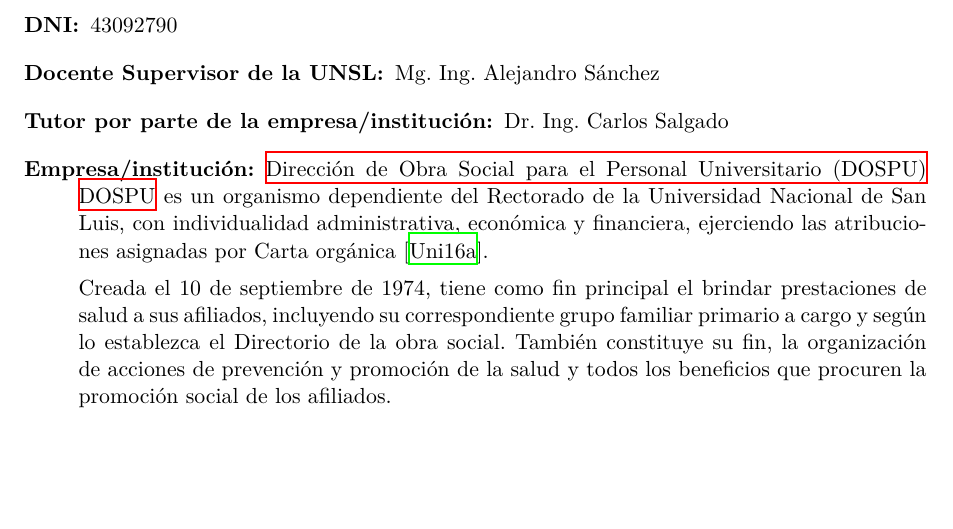
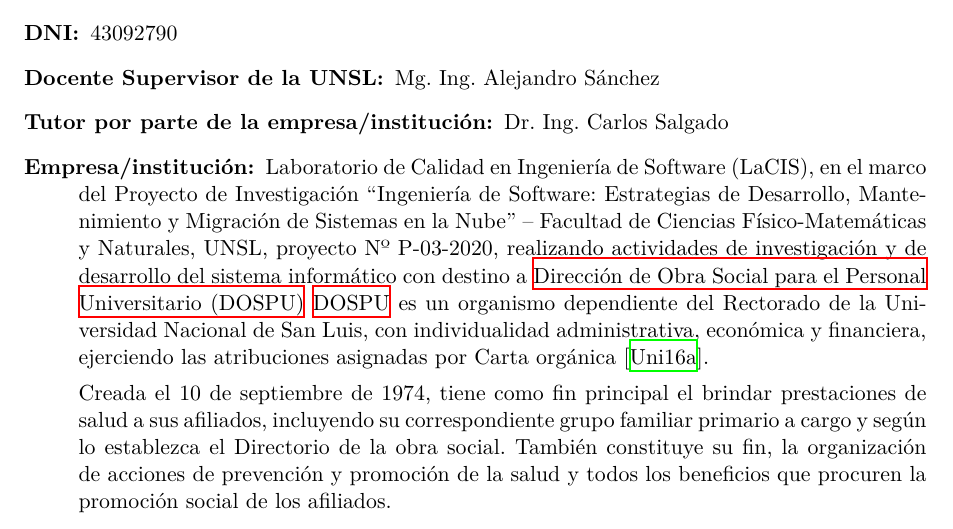
Before and after one commit to IvanB101/informe-pps, a LaTeX document (main.tex, which reads resumen.tex): part of page 3 of 15, cut so that both start at the same text, the shorter picture padded with empty space. Compiled offline with XeLaTeX.

Commit message:
cambio empresa/institucion

```diff
--- a/resumen.tex
+++ b/resumen.tex
@@ -5,7 +5,8 @@
     \item[DNI:] 43092790
     \item[Docente Supervisor de la UNSL:] Mg. Ing. Alejandro Sánchez
     \item[Tutor por parte de la empresa/institución:] Dr. Ing. Carlos Salgado
-    \item[Empresa/institución:] \acrfull{dospu}
+    \item[Empresa/institución:]
+    Laboratorio de Calidad en Ingeniería de Software (LaCIS), en el marco del Proyecto de Investigación ``Ingeniería de Software: Estrategias de Desarrollo, Mantenimiento y Migración de Sistemas en la Nube'' – Facultad de Ciencias Físico-Matemáticas y Naturales, UNSL, proyecto Nº P-03-2020, realizando actividades de investigación y de desarrollo del sistema informático con destino a \acrfull{dospu}
     \acrshort{dospu} es un organismo dependiente del Rectorado de la Universidad Nacional de San Luis, con individualidad administrativa, económica y financiera, ejerciendo las atribuciones asignadas por Carta orgánica \cite{CSOrd53}.
 
     Creada el 10 de septiembre de 1974, tiene como fin principal el brindar prestaciones de salud a sus afiliados, incluyendo su correspondiente grupo familiar primario a cargo y según lo establezca el Directorio de la obra social. También constituye su fin, la organización de acciones de prevención y promoción de la salud y todos los beneficios que procuren la promoción social de los afiliados.
```
